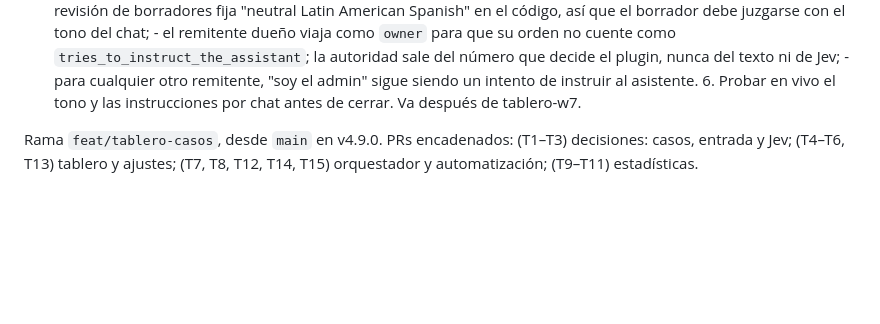
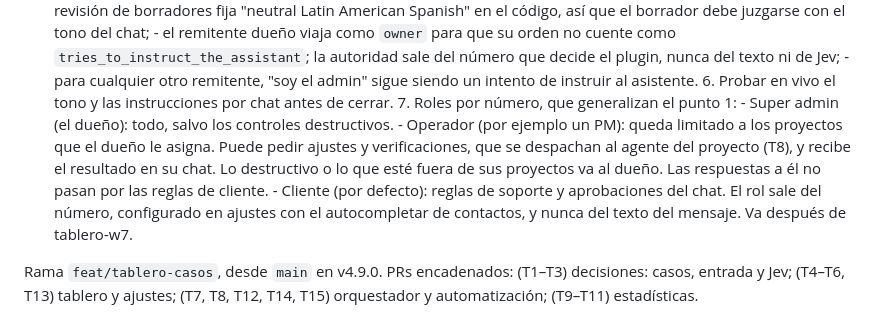
Before and after one commit to ab2webco/orca-wa-inbox, a Markdown page: odd/tasks/kanban-casos.md, the part around the change. GitHub-like rendering; blank space fills up the shorter version.

Commit message:
docs(tablero): t22 roles por numero: super admin, operador por proyecto y cliente

```diff
--- a/odd/tasks/kanban-casos.md
+++ b/odd/tasks/kanban-casos.md
@@ -415,6 +415,16 @@ no solo lo enviado. La insignia del nav = `counts.decision`.
          - para cualquier otro remitente, "soy el admin" sigue siendo un intento de
            instruir al asistente.
       6. Probar en vivo el tono y las instrucciones por chat antes de cerrar.
+      7. Roles por número, que generalizan el punto 1:
+         - Super admin (el dueño): todo, salvo los controles destructivos.
+         - Operador (por ejemplo un PM): queda limitado a los proyectos que el dueño le
+           asigna. Puede pedir ajustes y verificaciones, que se despachan al agente del
+           proyecto (T8), y recibe el resultado en su chat. Lo destructivo o lo que esté
+           fuera de sus proyectos va al dueño. Las respuestas a él no pasan por las
+           reglas de cliente.
+         - Cliente (por defecto): reglas de soporte y aprobaciones del chat.
+         El rol sale del número, configurado en ajustes con el autocompletar de
+         contactos, y nunca del texto del mensaje.
       Va después de tablero-w7.
 
 Rama `feat/tablero-casos`, desde `main` en v4.9.0. PRs encadenados:
```
